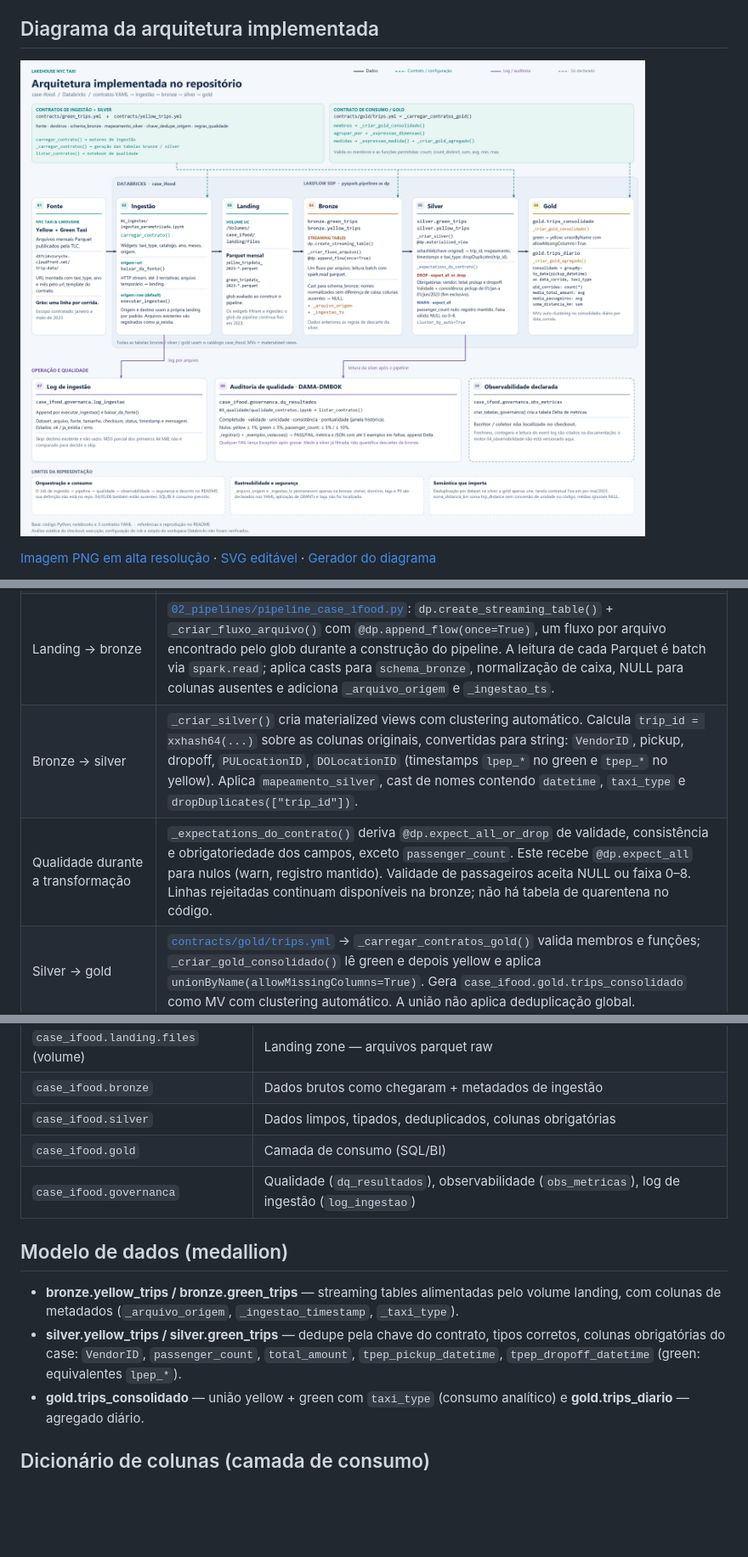
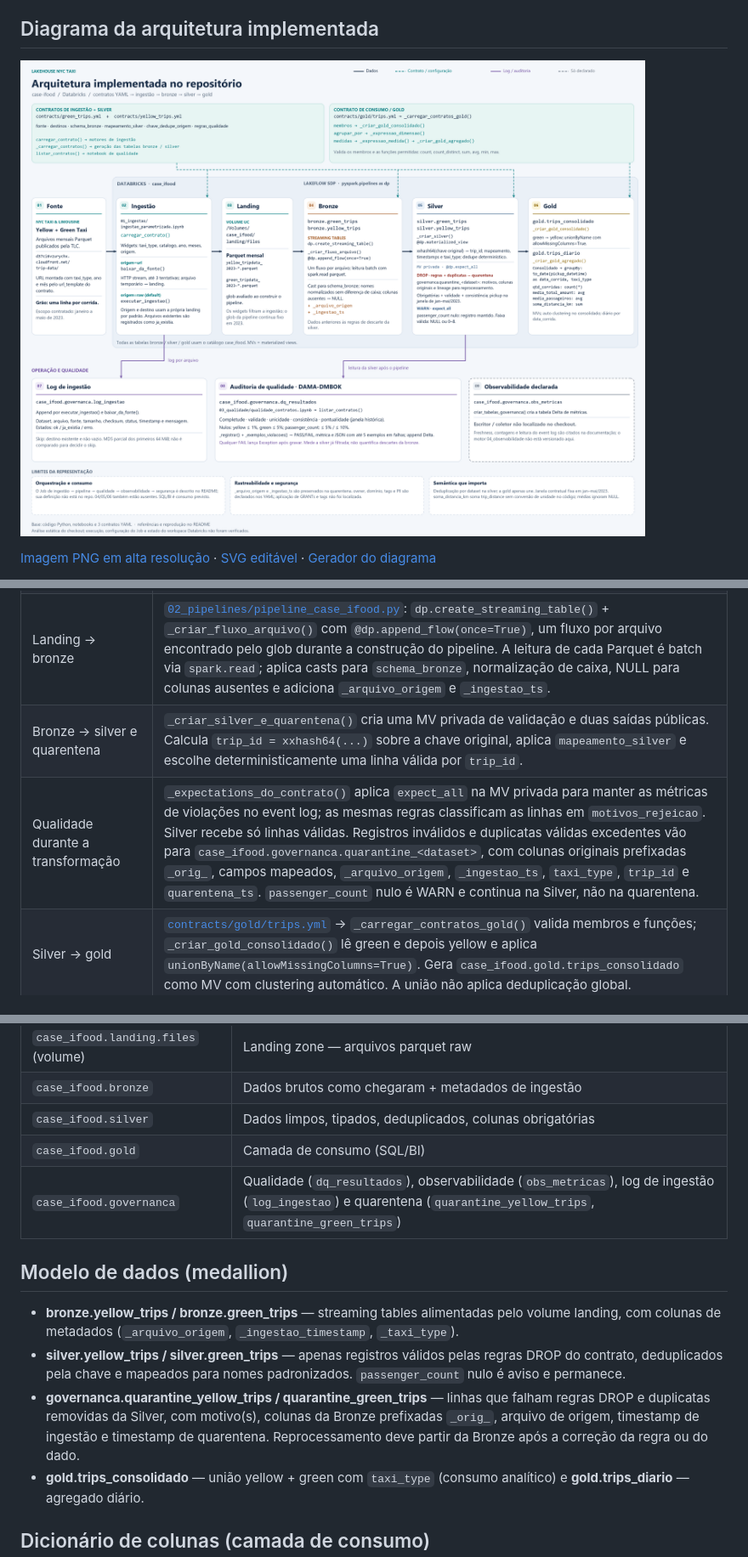
Before and after one commit to alexvalsechi/case-ifood, a Markdown page: README.md, 3 parts joined by grey strips. Shown at 85% size. Rendered like a GitHub page; pictures changed too: docs/arquitetura/arquitetura-projeto.png; blank space fills up the shorter version.

Commit message:
feat: add contract-driven quarantine for rejected taxi trips

```diff
--- a/README.md
+++ b/README.md
@@ -19,8 +19,8 @@ O diagrama foi reconstruído a partir do código e dos contratos deste checkout.
 | Caminho `raw` | `executar_ingestao()` aceita volumes de origem e destino, mas o notebook não os fornece: ambos assumem `fonte.volume`. Portanto, a chamada padrão reconhece arquivos já presentes na landing e registra `ja_existia`; não estabelece uma segunda zona raw. O critério real de skip é destino existente com tamanho maior que zero. |
 | Contratos dos datasets | [`contracts/green_trips.yml`](contracts/green_trips.yml) e [`contracts/yellow_trips.yml`](contracts/yellow_trips.yml): fonte, glob, schema canônico, nomes de destino, chave de deduplicação, mapeamento e regras. O pipeline tem seu próprio carregador `_carregar_contratos()`; o motor de ingestão e o notebook de qualidade usam os carregadores de `motores.py`. |
 | Landing → bronze | [`02_pipelines/pipeline_case_ifood.py`](02_pipelines/pipeline_case_ifood.py): `dp.create_streaming_table()` + `_criar_fluxo_arquivo()` com `@dp.append_flow(once=True)`, um fluxo por arquivo encontrado pelo glob durante a construção do pipeline. A leitura de cada Parquet é batch via `spark.read`; aplica casts para `schema_bronze`, normalização de caixa, NULL para colunas ausentes e adiciona `_arquivo_origem` e `_ingestao_ts`. |
-| Bronze → silver | `_criar_silver()` cria materialized views com clustering automático. Calcula `trip_id = xxhash64(...)` sobre as colunas originais, convertidas para string: `VendorID`, pickup, dropoff, `PULocationID`, `DOLocationID` (timestamps `lpep_*` no green e `tpep_*` no yellow). Aplica `mapeamento_silver`, cast de nomes contendo `datetime`, `taxi_type` e `dropDuplicates(["trip_id"])`. |
-| Qualidade durante a transformação | `_expectations_do_contrato()` deriva `@dp.expect_all_or_drop` de validade, consistência e obrigatoriedade dos campos, exceto `passenger_count`. Este recebe `@dp.expect_all` para nulos (warn, registro mantido). Validade de passageiros aceita NULL ou faixa 0–8. Linhas rejeitadas continuam disponíveis na bronze; não há tabela de quarentena no código. |
+| Bronze → silver e quarentena | `_criar_silver_e_quarentena()` cria uma MV privada de validação e duas saídas públicas. Calcula `trip_id = xxhash64(...)` sobre a chave original, aplica `mapeamento_silver` e escolhe deterministicamente uma linha válida por `trip_id`. |
+| Qualidade durante a transformação | `_expectations_do_contrato()` aplica `expect_all` na MV privada para manter as métricas de violações no event log; as mesmas regras classificam as linhas em `motivos_rejeicao`. Silver recebe só linhas válidas. Registros inválidos e duplicatas válidas excedentes vão para `case_ifood.governanca.quarantine_<dataset>`, com colunas originais prefixadas `_orig_`, campos mapeados, `_arquivo_origem`, `_ingestao_ts`, `taxi_type`, `trip_id` e `quarentena_ts`. `passenger_count` nulo é WARN e continua na Silver, não na quarentena. |
 | Silver → gold | [`contracts/gold/trips.yml`](contracts/gold/trips.yml) → `_carregar_contratos_gold()` valida membros e funções; `_criar_gold_consolidado()` lê green e depois yellow e aplica `unionByName(allowMissingColumns=True)`. Gera `case_ifood.gold.trips_consolidado` como MV com clustering automático. A união não aplica deduplicação global. |
 | Agregado diário | `_expressao_dimensao()`, `_expressao_medida()` e `_criar_gold_agregado()` geram `case_ifood.gold.trips_diario` a partir do consolidado: `to_date(pickup_datetime)` como `data_corrida`, `taxi_type`, `count(*)`, `avg(total_amount)`, `avg(passenger_count)` e `sum(trip_distance)`. Clustering por `data_corrida`. O alias `soma_distancia_km` é literal do contrato; não existe conversão de unidade no código. |
 | Log operacional | Os dois motores de ingestão fazem append em `case_ifood.governanca.log_ingestao`: dataset, arquivo, fonte, tamanho, checksum, status, timestamp e mensagem. `criar_tabelas_governanca()` cria as tabelas Delta de governança. |
@@ -70,12 +70,13 @@ case_ifood/
 | `case_ifood.bronze` | Dados brutos como chegaram + metadados de ingestão |
 | `case_ifood.silver` | Dados limpos, tipados, deduplicados, colunas obrigatórias |
 | `case_ifood.gold` | Camada de consumo (SQL/BI) |
-| `case_ifood.governanca` | Qualidade (`dq_resultados`), observabilidade (`obs_metricas`), log de ingestão (`log_ingestao`) |
+| `case_ifood.governanca` | Qualidade (`dq_resultados`), observabilidade (`obs_metricas`), log de ingestão (`log_ingestao`) e quarentena (`quarantine_yellow_trips`, `quarantine_green_trips`) |
 
 ## Modelo de dados (medallion)
 
 - **bronze.yellow_trips / bronze.green_trips** — streaming tables alimentadas pelo volume landing, com colunas de metadados (`_arquivo_origem`, `_ingestao_timestamp`, `_taxi_type`).
-- **silver.yellow_trips / silver.green_trips** — dedupe pela chave do contrato, tipos corretos, colunas obrigatórias do case: `VendorID`, `passenger_count`, `total_amount`, `tpep_pickup_datetime`, `tpep_dropoff_datetime` (green: equivalentes `lpep_*`).
+- **silver.yellow_trips / silver.green_trips** — apenas registros válidos pelas regras DROP do contrato, deduplicados pela chave e mapeados para nomes padronizados. `passenger_count` nulo é aviso e permanece.
+- **governanca.quarantine_yellow_trips / quarantine_green_trips** — linhas que falham regras DROP e duplicatas removidas da Silver, com motivo(s), colunas da Bronze prefixadas `_orig_`, arquivo de origem, timestamp de ingestão e timestamp de quarentena. Reprocessamento deve partir da Bronze após a correção da regra ou do dado.
 - **gold.trips_consolidado** — união yellow + green com `taxi_type` (consumo analítico) e **gold.trips_diario** — agregado diário.
 
 ## Dicionário de colunas (camada de consumo)
```
Also changed, not shown: other parts of README.md (+2 -2 lines), SDD.md (+7 -6 lines), docs/arquitetura/arquitetura-previa.png, 5 other files.
